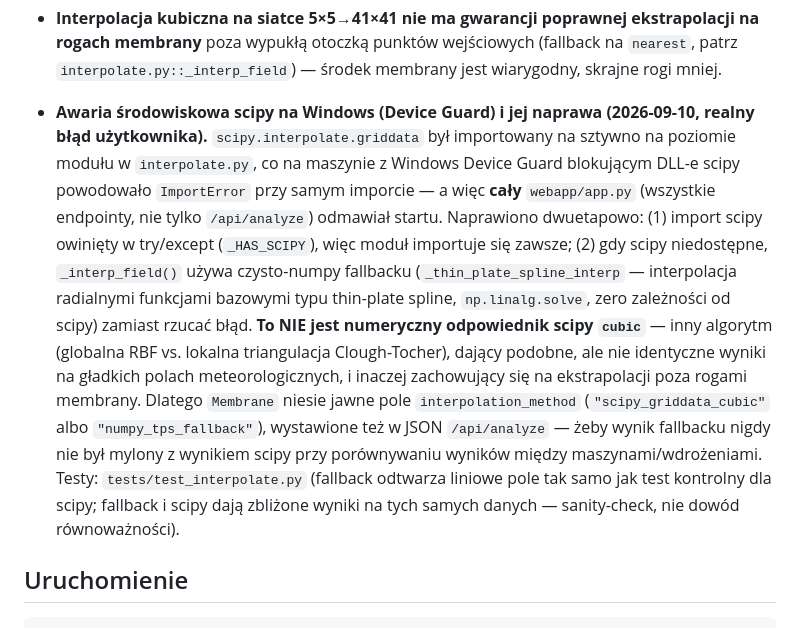
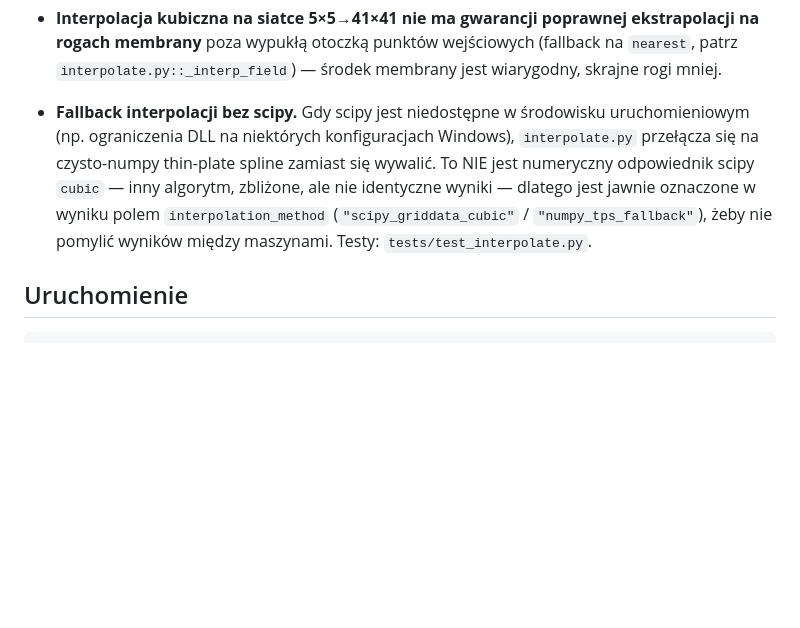
Before and after one commit to jbackk-lang/Synoptyk-v3, a Markdown page: README.md, the part around the change. Drawn GitHub-style; blank space fills up the shorter version.

Commit message:
README: skroc opis awarii scipy/Device Guard do zwiezlej notatki
Na prosbe uzytkownika -- dlugi opis incydentu (data, 'realny blad
uzytkownika', dwuetapowa historia naprawy) zastapiony krotka notatka:
co robi fallback, dlaczego nie jest numerycznie tozsamy ze scipy, jak
jest oznaczony w wyniku. Fakt techniczny (interpolation_method, brak
rownowaznosci algorytmow) zostal -- ucięta tylko narracja incydentu.

```diff
--- a/README.md
+++ b/README.md
@@ -314,29 +314,14 @@ ciśnienie do minimum ~988-998 hPa, wiatr rośnie do ~30-35 km/h):
   wejściowych (fallback na `nearest`, patrz `interpolate.py::_interp_field`)
   — środek membrany jest wiarygodny, skrajne rogi mniej.
 
-- **Awaria środowiskowa scipy na Windows (Device Guard) i jej naprawa
-  (2026-09-10, realny błąd użytkownika).** `scipy.interpolate.griddata`
-  był importowany na sztywno na poziomie modułu w `interpolate.py`, co
-  na maszynie z Windows Device Guard blokującym DLL-e scipy powodowało
-  `ImportError` przy samym imporcie — a więc **cały** `webapp/app.py`
-  (wszystkie endpointy, nie tylko `/api/analyze`) odmawiał startu.
-  Naprawiono dwuetapowo: (1) import scipy owinięty w try/except
-  (`_HAS_SCIPY`), więc moduł importuje się zawsze; (2) gdy scipy
-  niedostępne, `_interp_field()` używa czysto-numpy fallbacku
-  (`_thin_plate_spline_interp` — interpolacja radialnymi funkcjami
-  bazowymi typu thin-plate spline, `np.linalg.solve`, zero zależności
-  od scipy) zamiast rzucać błąd. **To NIE jest numeryczny odpowiednik
-  scipy `cubic`** — inny algorytm (globalna RBF vs. lokalna
-  triangulacja Clough-Tocher), dający podobne, ale nie identyczne
-  wyniki na gładkich polach meteorologicznych, i inaczej zachowujący
-  się na ekstrapolacji poza rogami membrany. Dlatego `Membrane` niesie
-  jawne pole `interpolation_method` (`"scipy_griddata_cubic"` albo
-  `"numpy_tps_fallback"`), wystawione też w JSON `/api/analyze` — żeby
-  wynik fallbacku nigdy nie był mylony z wynikiem scipy przy
-  porównywaniu wyników między maszynami/wdrożeniami. Testy:
-  `tests/test_interpolate.py` (fallback odtwarza liniowe pole tak samo
-  jak test kontrolny dla scipy; fallback i scipy dają zbliżone wyniki
-  na tych samych danych — sanity-check, nie dowód równoważności).
+- **Fallback interpolacji bez scipy.** Gdy scipy jest niedostępne w
+  środowisku uruchomieniowym (np. ograniczenia DLL na niektórych
+  konfiguracjach Windows), `interpolate.py` przełącza się na
+  czysto-numpy thin-plate spline zamiast się wywalić. To NIE jest
+  numeryczny odpowiednik scipy `cubic` — inny algorytm, zbliżone, ale
+  nie identyczne wyniki — dlatego jest jawnie oznaczone w wyniku polem
+  `interpolation_method` (`"scipy_griddata_cubic"` / `"numpy_tps_fallback"`),
+  żeby nie pomylić wyników między maszynami. Testy: `tests/test_interpolate.py`.
 
 ## Uruchomienie
 
```
